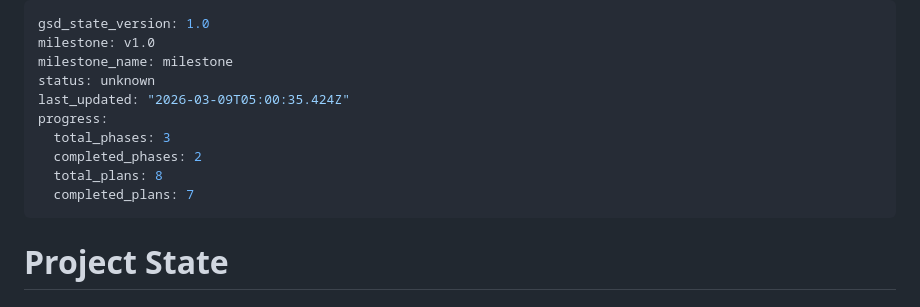
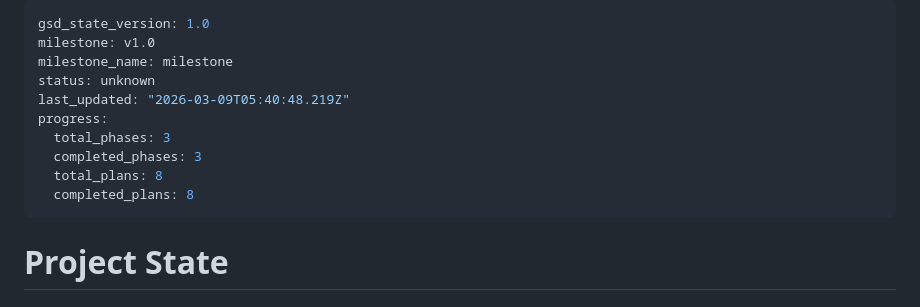
Before and after one commit to trashcanman3284/ConGames, a Markdown page: .planning/STATE.md, the part around the change. GitHub-like rendering.

Commit message:
docs(phase-05): complete phase execution

```diff
--- a/.planning/STATE.md
+++ b/.planning/STATE.md
@@ -3,12 +3,12 @@ gsd_state_version: 1.0
 milestone: v1.0
 milestone_name: milestone
 status: unknown
-last_updated: "2026-03-09T05:00:35.424Z"
+last_updated: "2026-03-09T05:40:48.219Z"
 progress:
   total_phases: 3
-  completed_phases: 2
+  completed_phases: 3
   total_plans: 8
-  completed_plans: 7
+  completed_plans: 8
 ---
 
 # Project State
```
